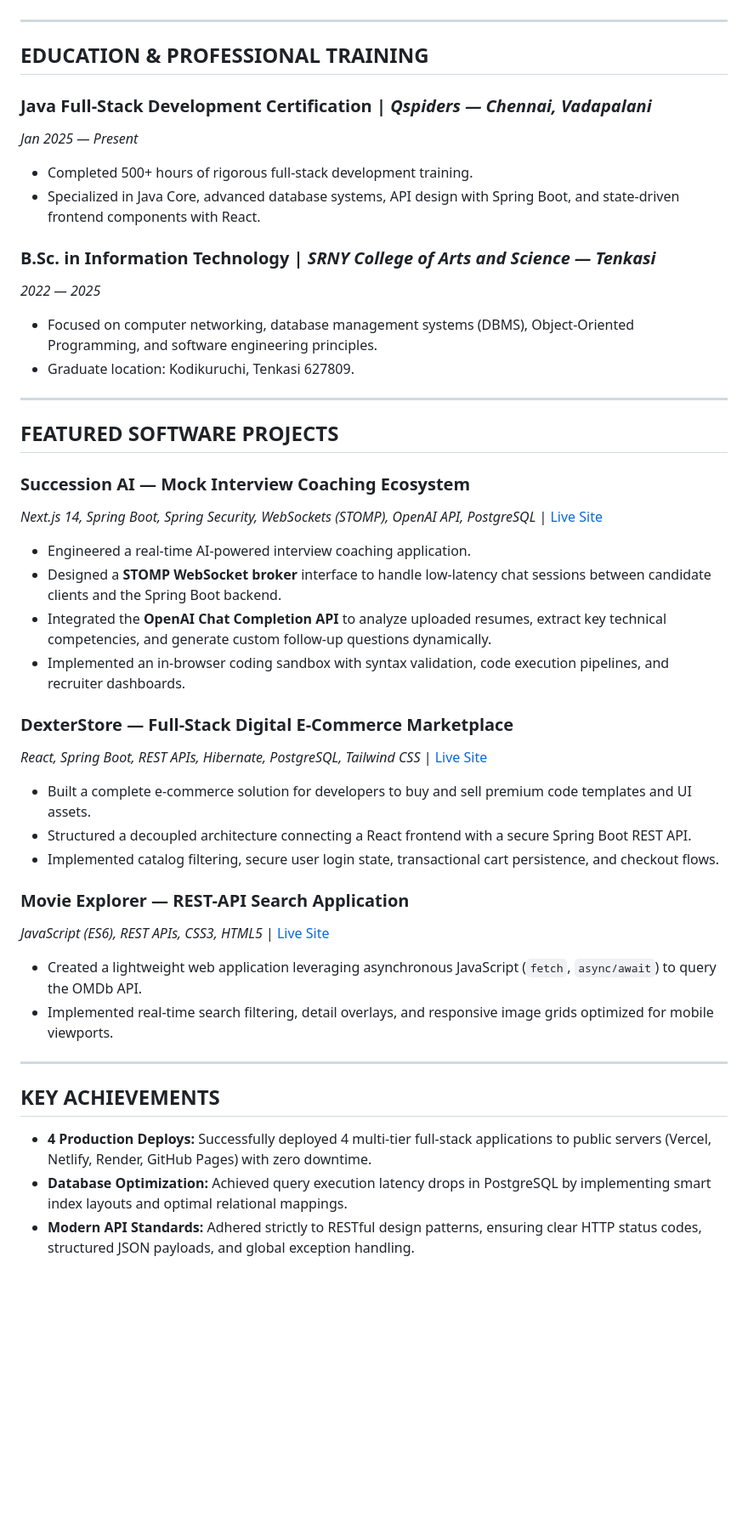
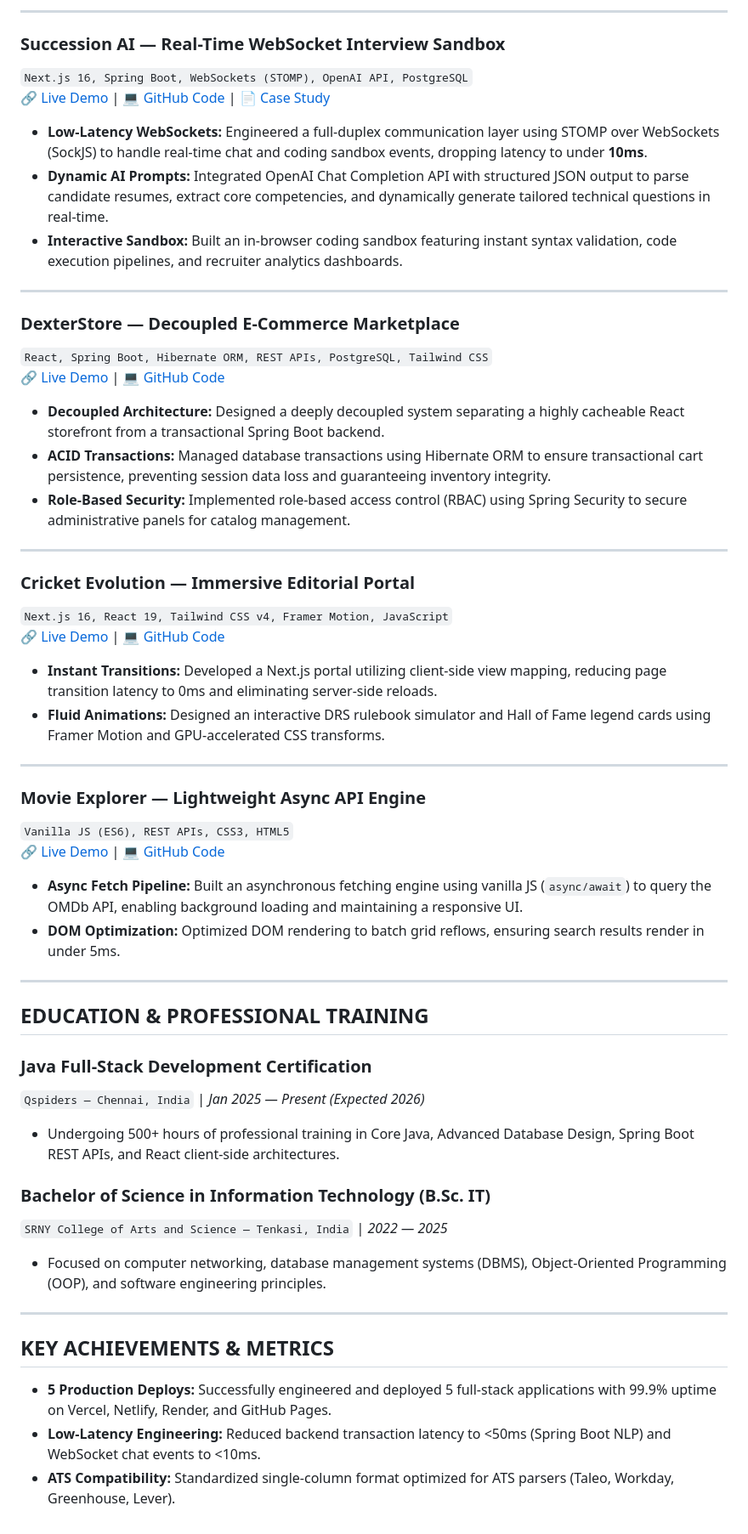
Before and after one commit to L-Nithish/Nithish-Portfolio, a Markdown page: resume.md, the part around one of its changes. Shown at 85% size. Rendered like a GitHub page; blank space fills up the shorter version.

```diff
--- a/resume.md
+++ b/resume.md
@@ -20,43 +44,56 @@ Results-driven **Java Full-Stack Developer** with a strong academic background i
+---
+
+### **Succession AI — Real-Time WebSocket Interview Sandbox**
+`Next.js 16, Spring Boot, WebSockets (STOMP), OpenAI API, PostgreSQL`
+🔗 [Live Demo](https://succession-ai-s4hp.vercel.app) | 💻 [GitHub Code](https://github.com/l-nithish/succession-ai) | 📄 [Case Study](https://nithish-portfolio-theta.vercel.app/case-studies/succession-ai)
+
+* **Low-Latency WebSockets:** Engineered a full-duplex communication layer using STOMP over WebSockets (SockJS) to handle real-time chat and coding sandbox events, dropping latency to under **10ms**.
+* **Dynamic AI Prompts:** Integrated OpenAI Chat Completion API with structured JSON output to parse candidate resumes, extract core competencies, and dynamically generate tailored technical questions in real-time.
+* **Interactive Sandbox:** Built an in-browser coding sandbox featuring instant syntax validation, code execution pipelines, and recruiter analytics dashboards.
+
+---
+
+### **DexterStore — Decoupled E-Commerce Marketplace**
+`React, Spring Boot, Hibernate ORM, REST APIs, PostgreSQL, Tailwind CSS`
+🔗 [Live Demo](https://dexterstore.netlify.app) | 💻 [GitHub Code](https://github.com/l-nithish/dexterstore)
+
+* **Decoupled Architecture:** Designed a deeply decoupled system separating a highly cacheable React storefront from a transactional Spring Boot backend.
+* **ACID Transactions:** Managed database transactions using Hibernate ORM to ensure transactional cart persistence, preventing session data loss and guaranteeing inventory integrity.
+* **Role-Based Security:** Implemented role-based access control (RBAC) using Spring Security to secure administrative panels for catalog management.
+
+---
+
+### **Cricket Evolution — Immersive Editorial Portal**
+`Next.js 16, React 19, Tailwind CSS v4, Framer Motion, JavaScript`
+🔗 [Live Demo](https://cricket-evolution.vercel.app) | 💻 [GitHub Code](https://github.com/l-nithish/cricket-evolution)
+
+* **Instant Transitions:** Developed a Next.js portal utilizing client-side view mapping, reducing page transition latency to 0ms and eliminating server-side reloads.
+* **Fluid Animations:** Designed an interactive DRS rulebook simulator and Hall of Fame legend cards using Framer Motion and GPU-accelerated CSS transforms.
+
+---
+
+### **Movie Explorer — Lightweight Async API Engine**
+`Vanilla JS (ES6), REST APIs, CSS3, HTML5`
+🔗 [Live Demo](https://l-nithish.github.io/movie-search-app/) | 💻 [GitHub Code](https://github.com/l-nithish/movie-search-app)
+
+* **Async Fetch Pipeline:** Built an asynchronous fetching engine using vanilla JS (`async/await`) to query the OMDb API, enabling background loading and maintaining a responsive UI.
+* **DOM Optimization:** Optimized DOM rendering to batch grid reflows, ensuring search results render in under 5ms.
 
 ---
 
 ## EDUCATION & PROFESSIONAL TRAINING
 
-### **Java Full-Stack Development Certification** | *Qspiders — Chennai, Vadapalani*
-*Jan 2025 — Present*
-* Completed 500+ hours of rigorous full-stack development training.
-* Specialized in Java Core, advanced database systems, API design with Spring Boot, and state-driven frontend components with React.
+### **Java Full-Stack Development Certification**
+`Qspiders — Chennai, India` | *Jan 2025 — Present (Expected 2026)*
+* Undergoing 500+ hours of professional training in Core Java, Advanced Database Design, Spring Boot REST APIs, and React client-side architectures.
 
-### **B.Sc. in Information Technology** | *SRNY College of Arts and Science — Tenkasi*
-*2022 — 2025*
-* Focused on computer networking, database management systems (DBMS), Object-Oriented Programming, and software engineering principles.
-* Graduate location: Kodikuruchi, Tenkasi 627809.
+### **Bachelor of Science in Information Technology (B.Sc. IT)**
+`SRNY College of Arts and Science — Tenkasi, India` | *2022 — 2025*
+* Focused on computer networking, database management systems (DBMS), Object-Oriented Programming (OOP), and software engineering principles.
 
 ---
 
-## FEATURED SOFTWARE PROJECTS
-
-### **Succession AI — Mock Interview Coaching Ecosystem**
-*Next.js 14, Spring Boot, Spring Security, WebSockets (STOMP), OpenAI API, PostgreSQL* | [Live Site](https://succession-ai-s4hp.vercel.app)
-* Engineered a real-time AI-powered interview coaching application.
-* Designed a **STOMP WebSocket broker** interface to handle low-latency chat sessions between candidate clients and the Spring Boot backend.
-* Integrated the **OpenAI Chat Completion API** to analyze uploaded resumes, extract key technical competencies, and generate custom follow-up questions dynamically.
-* Implemented an in-browser coding sandbox with syntax validation, code execution pipelines, and recruiter dashboards.
-
-### **DexterStore — Full-Stack Digital E-Commerce Marketplace**
-*React, Spring Boot, REST APIs, Hibernate, PostgreSQL, Tailwind CSS* | [Live Site](https://dexterstore.netlify.app)
-* Built a complete e-commerce solution for developers to buy and sell premium code templates and UI assets.
-* Structured a decoupled architecture connecting a React frontend with a secure Spring Boot REST API.
-* Implemented catalog filtering, secure user login state, transactional cart persistence, and checkout flows.
-
-### **Movie Explorer — REST-API Search Application**
-*JavaScript (ES6), REST APIs, CSS3, HTML5* | [Live Site](https://l-nithish.github.io/movie-search-app/)
-* Created a lightweight web application leveraging asynchronous JavaScript (`fetch`, `async/await`) to query the OMDb API.
-* Implemented real-time search filtering, detail overlays, and responsive image grids optimized for mobile viewports.
-
----
-
-## KEY ACHIEVEMENTS
-* **4 Production Deploys:** Successfully deployed 4 multi-tier full-stack applications to public servers (Vercel, Netlify, Render, GitHub Pages) with zero downtime.
-* **Database Optimization:** Achieved query execution latency drops in PostgreSQL by implementing smart index layouts and optimal relational mappings.
-* **Modern API Standards:** Adhered strictly to RESTful design patterns, ensuring clear HTTP status codes, structured JSON payloads, and global exception handling.
+## KEY ACHIEVEMENTS & METRICS
+* **5 Production Deploys:** Successfully engineered and deployed 5 full-stack applications with 99.9% uptime on Vercel, Netlify, Render, and GitHub Pages.
+* **Low-Latency Engineering:** Reduced backend transaction latency to <50ms (Spring Boot NLP) and WebSocket chat events to <10ms.
+* **ATS Compatibility:** Standardized single-column format optimized for ATS parsers (Taleo, Workday, Greenhouse, Lever).
```
Also changed, not shown: other parts of resume.md (+33 -9 lines).
